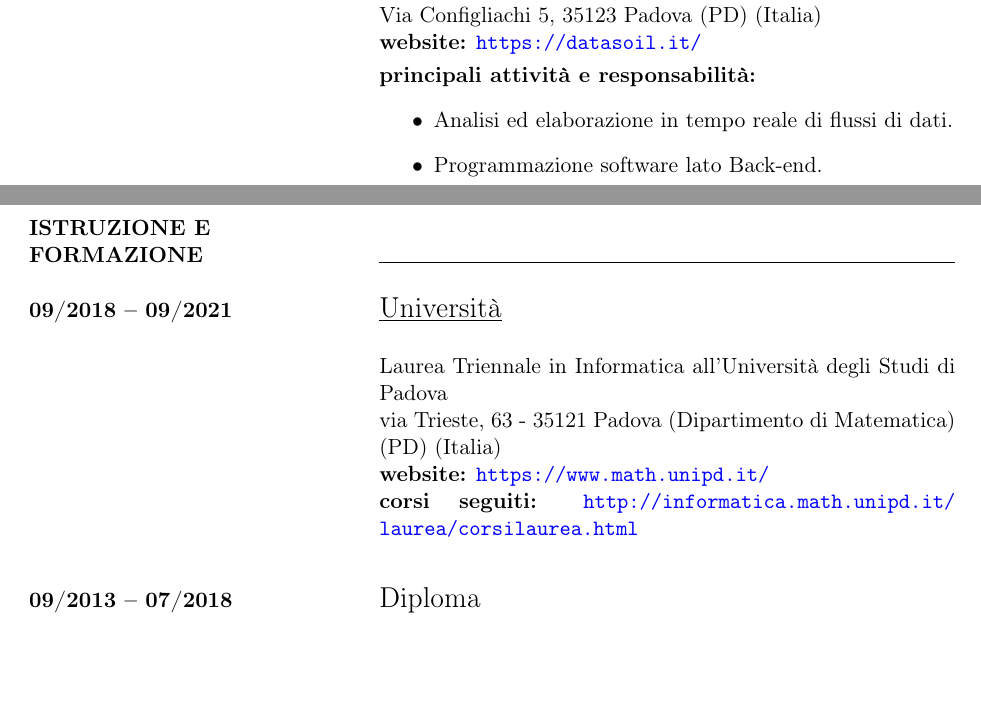
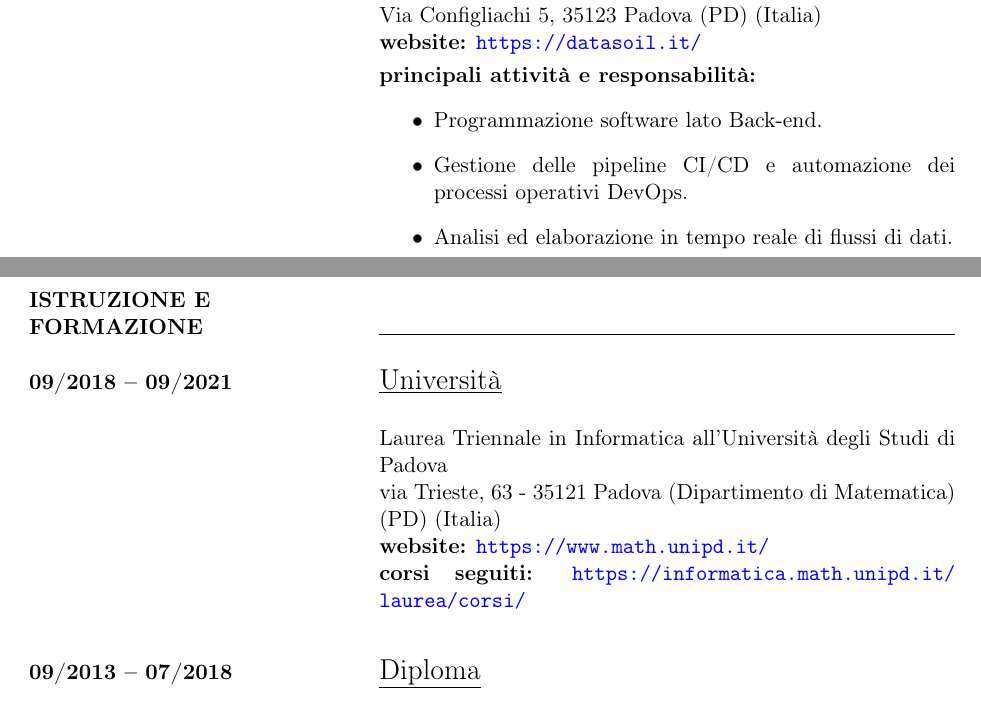
Before and after one commit to nicomanto/Personal-website, a LaTeX CV (CV/CV-Mantovani Niccolò-IT.tex, which reads CV/src/esperienza_professionale.tex, CV/src/istruzione_e_formazione.tex): two parts of pages 1 and 2 of 2, joined at a grey line, cut so that both start at the same text, the shorter picture padded with empty space. Compiled offline with pdfLaTeX.

Commit message:
46 (#48)
* #46

* fix cv pdf name

```diff
--- a/CV/src/esperienza_professionale.tex
+++ b/CV/src/esperienza_professionale.tex
@@ -24,8 +24,9 @@
 		\textbf{website:} \url{https://datasoil.it/} \vspace{1mm}\\
 		\textbf{principali attività e responsabilità:}
 		\begin{itemize}
+			\item Programmazione software lato Back-end.
+			\item Gestione delle pipeline CI/CD e automazione dei processi operativi DevOps.
 			\item Analisi ed elaborazione in tempo reale di flussi di dati.
-			\item Programmazione software lato Back-end.
 		\end{itemize}
 	\vspace{4mm}
 \end{minipage}%
--- a/CV/src/istruzione_e_formazione.tex
+++ b/CV/src/istruzione_e_formazione.tex
@@ -22,7 +22,7 @@
 	Laurea Triennale in Informatica all'Università degli Studi di Padova\\
 	via Trieste, 63 - 35121 Padova (Dipartimento di Matematica) (PD) (Italia) \\
 	\textbf{website:} \url{https://www.math.unipd.it/}\\
-	\textbf{corsi seguiti:} \url{http://informatica.math.unipd.it/laurea/corsilaurea.html}\\
+	\textbf{corsi seguiti:} \url{https://informatica.math.unipd.it/laurea/corsi/}\\
 	\vspace{4mm}
 \end{minipage}%
 
```
Also changed, not shown: 1 other file.
